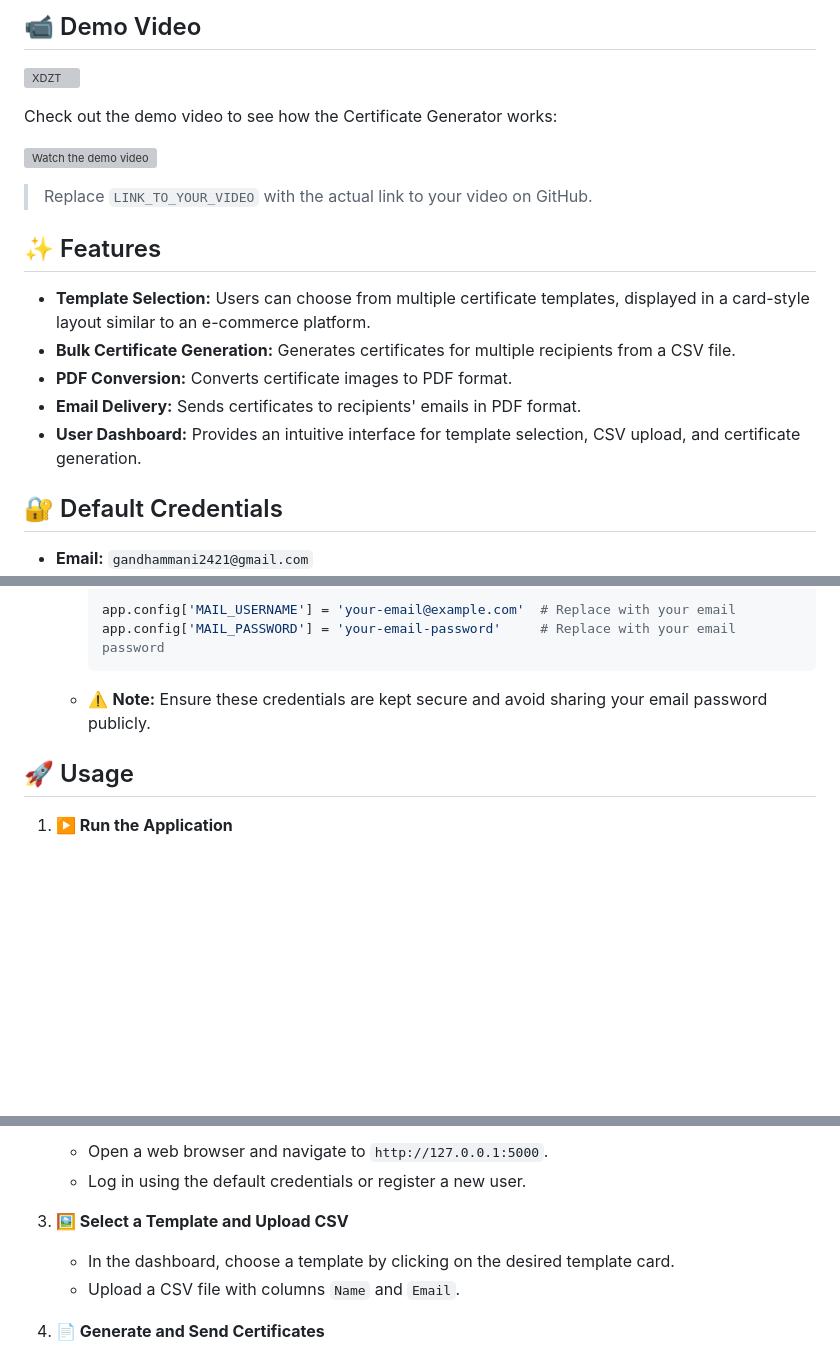
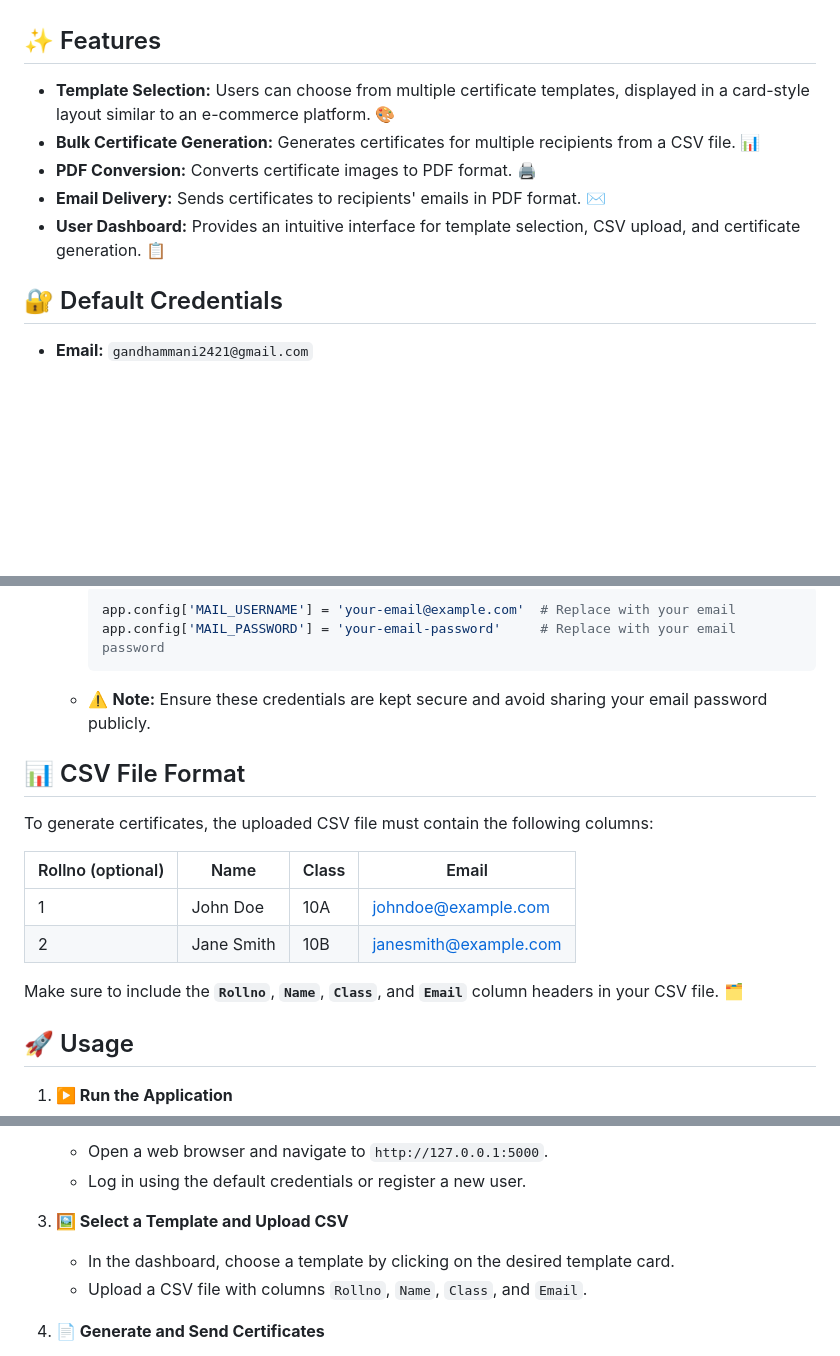
Before and after one commit to GANDHAMMANI/Certificate_generator, a Markdown page: README.md, 3 parts joined by grey strips. Drawn GitHub-style; blank space fills up the shorter version; grey boxes are pictures that could not be loaded.

````diff
--- a/README.md
+++ b/README.md
@@ -13,21 +23,13 @@ This project is a Flask-based certificate generator designed to reduce teachers'
 </div>
 
-## 📹 Demo Video
-![XDZT](https://github.com/user-attachments/assets/e1ff2289-3a37-4e55-a9ec-6748fbcaf2b0)
-
-Check out the demo video to see how the Certificate Generator works:
-
-[![Watch the demo video](https://img.youtube.com/vi/YOUR_VIDEO_ID/0.jpg)](LINK_TO_YOUR_VIDEO)
-
-> Replace `LINK_TO_YOUR_VIDEO` with the actual link to your video on GitHub.
 
 ## ✨ Features
 
-- **Template Selection:** Users can choose from multiple certificate templates, displayed in a card-style layout similar to an e-commerce platform.
-- **Bulk Certificate Generation:** Generates certificates for multiple recipients from a CSV file.
-- **PDF Conversion:** Converts certificate images to PDF format.
-- **Email Delivery:** Sends certificates to recipients' emails in PDF format.
-- **User Dashboard:** Provides an intuitive interface for template selection, CSV upload, and certificate generation.
+- **Template Selection:** Users can choose from multiple certificate templates, displayed in a card-style layout similar to an e-commerce platform. 🎨
+- **Bulk Certificate Generation:** Generates certificates for multiple recipients from a CSV file. 📊
+- **PDF Conversion:** Converts certificate images to PDF format. 🖨️
+- **Email Delivery:** Sends certificates to recipients' emails in PDF format. ✉️
+- **User Dashboard:** Provides an intuitive interface for template selection, CSV upload, and certificate generation. 📋
 
 ## 🔐 Default Credentials
 
@@ -67,6 +69,17 @@ Check out the demo video to see how the Certificate Generator works:
      ```
    - ⚠️ **Note:** Ensure these credentials are kept secure and avoid sharing your email password publicly.
 
+## 📊 CSV File Format
+
+To generate certificates, the uploaded CSV file must contain the following columns:
+
+| Rollno (optional) | Name         | Class | Email               |
+|--------           |--------------|-------|---------------------|
+| 1                 | John Doe     | 10A   | johndoe@example.com |
+| 2                 | Jane Smith   | 10B   | janesmith@example.com |
+
+Make sure to include the **`Rollno`**, **`Name`**, **`Class`**, and **`Email`** column headers in your CSV file. 🗂️
+
 ## 🚀 Usage
 
 1. **▶️ Run the Application**
@@ -80,7 +93,7 @@ Check out the demo video to see how the Certificate Generator works:
 
 3. **🖼️ Select a Template and Upload CSV**
    - In the dashboard, choose a template by clicking on the desired template card.
-   - Upload a CSV file with columns `Name` and `Email`.
+   - Upload a CSV file with columns `Rollno`, `Name`, `Class`, and `Email`.
 
 4. **📄 Generate and Send Certificates**
    - Click "Generate Certificates" to start the generation process.
````
Also changed, not shown: other parts of README.md (+15 -5 lines).
